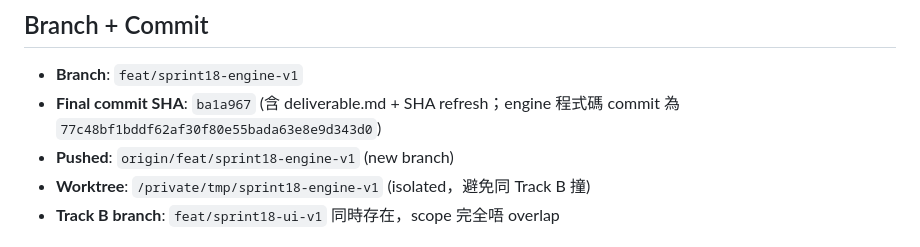
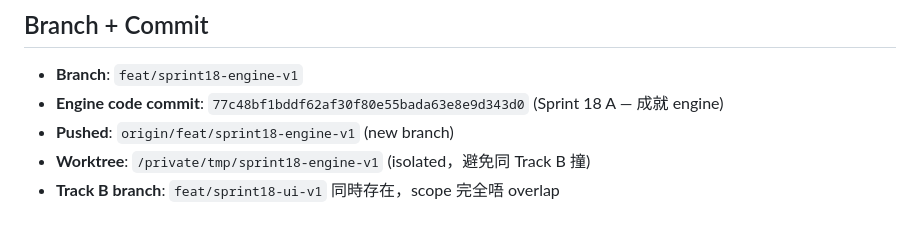
Before and after one commit to ihateusingai-beep/math-dungeon, a Markdown page: deliverable.md, the part around the change. Rendered like a GitHub page.

Commit message:
docs: simplify SHA reference (no recursive drift)

```diff
--- a/deliverable.md
+++ b/deliverable.md
@@ -10,7 +10,7 @@ jsdom test 65 條 case。`npm test` 全綠 148/148（60 既有 + 23 sprint17 + 6
 ## Branch + Commit
 
 - **Branch**: `feat/sprint18-engine-v1`
-- **Final commit SHA**: `ba1a967` (含 deliverable.md + SHA refresh；engine 程式碼 commit 為 `77c48bf1bddf62af30f80e55bada63e8e9d343d0`)
+- **Engine code commit**: `77c48bf1bddf62af30f80e55bada63e8e9d343d0` (Sprint 18 A — 成就 engine)
 - **Pushed**: `origin/feat/sprint18-engine-v1` (new branch)
 - **Worktree**: `/private/tmp/sprint18-engine-v1` (isolated，避免同 Track B 撞)
 - **Track B branch**: `feat/sprint18-ui-v1` 同時存在，scope 完全唔 overlap
```
